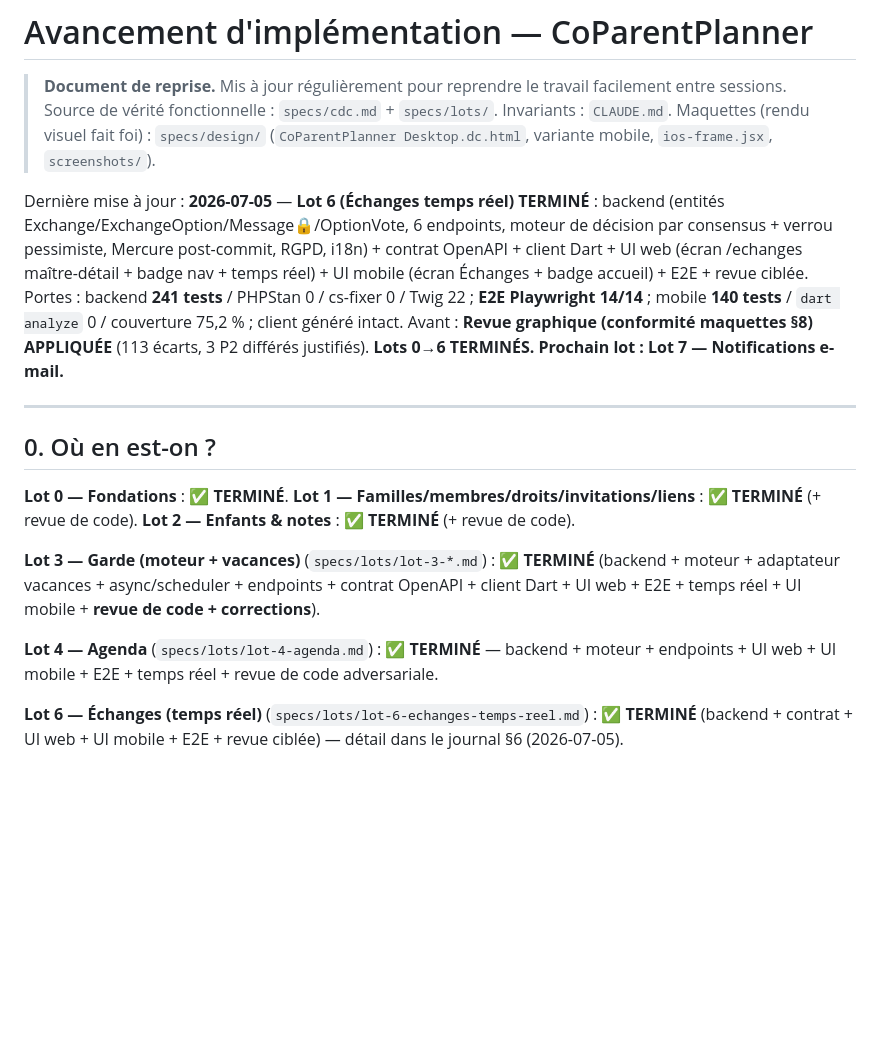
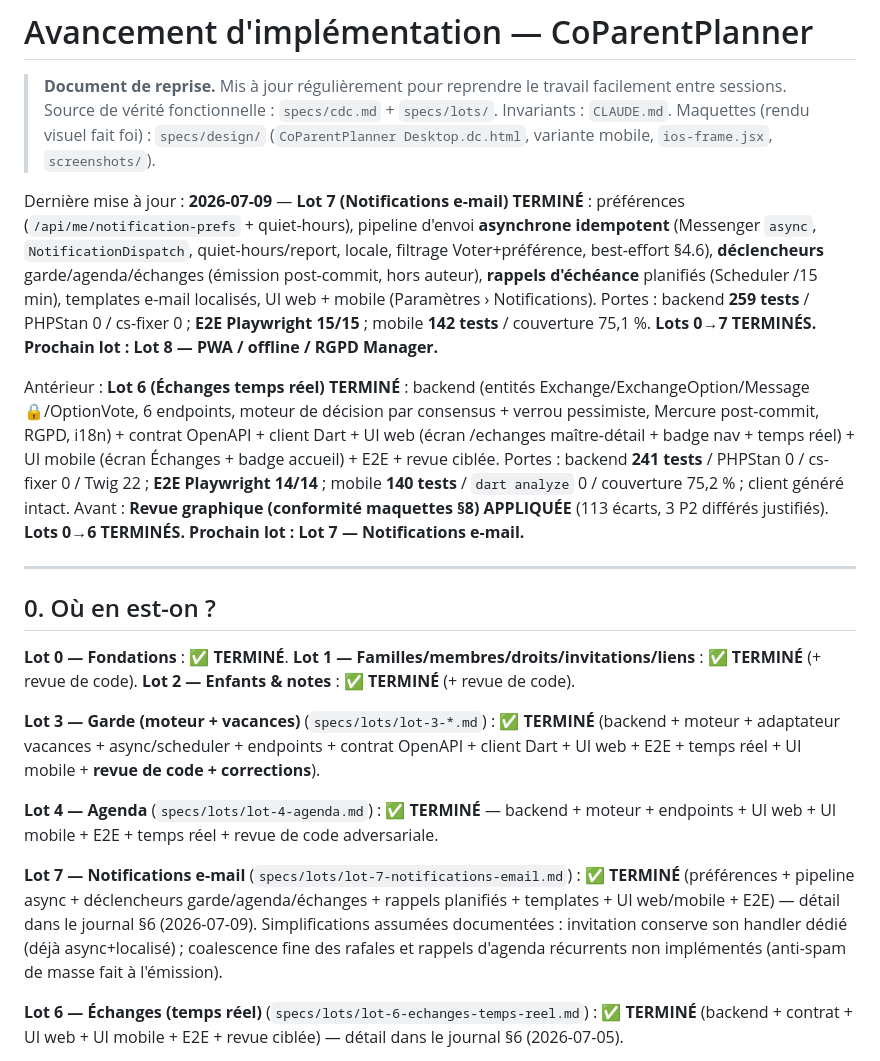
Before and after one commit to leblanc-simon/co-parent-planner, a Markdown page: PROGRESS.md, the part around one of its changes. Rendered like a GitHub page; blank space fills up the shorter version.

```diff
--- a/PROGRESS.md
+++ b/PROGRESS.md
@@ -5,7 +5,9 @@
 > Maquettes (rendu visuel fait foi) : `specs/design/` (`CoParentPlanner Desktop.dc.html`, variante
 > mobile, `ios-frame.jsx`, `screenshots/`).
 
-Dernière mise à jour : **2026-07-05** — **Lot 6 (Échanges temps réel) TERMINÉ** : backend (entités Exchange/ExchangeOption/Message🔒/OptionVote, 6 endpoints, moteur de décision par consensus + verrou pessimiste, Mercure post-commit, RGPD, i18n) + contrat OpenAPI + client Dart + UI web (écran /echanges maître-détail + badge nav + temps réel) + UI mobile (écran Échanges + badge accueil) + E2E + revue ciblée. Portes : backend **241 tests** / PHPStan 0 / cs-fixer 0 / Twig 22 ; **E2E Playwright 14/14** ; mobile **140 tests** / `dart analyze` 0 / couverture 75,2 % ; client généré intact. Avant : **Revue graphique (conformité maquettes §8) APPLIQUÉE** (113 écarts, 3 P2 différés justifiés). **Lots 0→6 TERMINÉS. Prochain lot : Lot 7 — Notifications e-mail.**
+Dernière mise à jour : **2026-07-09** — **Lot 7 (Notifications e-mail) TERMINÉ** : préférences (`/api/me/notification-prefs` + quiet-hours), pipeline d'envoi **asynchrone idempotent** (Messenger `async`, `NotificationDispatch`, quiet-hours/report, locale, filtrage Voter+préférence, best-effort §4.6), **déclencheurs** garde/agenda/échanges (émission post-commit, hors auteur), **rappels d'échéance** planifiés (Scheduler /15 min), templates e-mail localisés, UI web + mobile (Paramètres › Notifications). Portes : backend **259 tests** / PHPStan 0 / cs-fixer 0 ; **E2E Playwright 15/15** ; mobile **142 tests** / couverture 75,1 %. **Lots 0→7 TERMINÉS. Prochain lot : Lot 8 — PWA / offline / RGPD Manager.**
+
+Antérieur : **Lot 6 (Échanges temps réel) TERMINÉ** : backend (entités Exchange/ExchangeOption/Message🔒/OptionVote, 6 endpoints, moteur de décision par consensus + verrou pessimiste, Mercure post-commit, RGPD, i18n) + contrat OpenAPI + client Dart + UI web (écran /echanges maître-détail + badge nav + temps réel) + UI mobile (écran Échanges + badge accueil) + E2E + revue ciblée. Portes : backend **241 tests** / PHPStan 0 / cs-fixer 0 / Twig 22 ; **E2E Playwright 14/14** ; mobile **140 tests** / `dart analyze` 0 / couverture 75,2 % ; client généré intact. Avant : **Revue graphique (conformité maquettes §8) APPLIQUÉE** (113 écarts, 3 P2 différés justifiés). **Lots 0→6 TERMINÉS. Prochain lot : Lot 7 — Notifications e-mail.**
 
 ---
 
@@ -18,6 +20,8 @@ Dernière mise à jour : **2026-07-05** — **Lot 6 (Échanges temps réel) TERM
 **Lot 3 — Garde (moteur + vacances)** (`specs/lots/lot-3-*.md`) : ✅ **TERMINÉ** (backend + moteur + adaptateur vacances + async/scheduler + endpoints + contrat OpenAPI + client Dart + UI web + E2E + temps réel + UI mobile + **revue de code + corrections**).
 
 **Lot 4 — Agenda** (`specs/lots/lot-4-agenda.md`) : ✅ **TERMINÉ** — backend + moteur + endpoints + UI web + UI mobile + E2E + temps réel + revue de code adversariale.
+
+**Lot 7 — Notifications e-mail** (`specs/lots/lot-7-notifications-email.md`) : ✅ **TERMINÉ** (préférences + pipeline async + déclencheurs garde/agenda/échanges + rappels planifiés + templates + UI web/mobile + E2E) — détail dans le journal §6 (2026-07-09). Simplifications assumées documentées : invitation conserve son handler dédié (déjà async+localisé) ; coalescence fine des rafales et rappels d'agenda récurrents non implémentés (anti-spam de masse fait à l'émission).
 
 **Lot 6 — Échanges (temps réel)** (`specs/lots/lot-6-echanges-temps-reel.md`) : ✅ **TERMINÉ** (backend + contrat + UI web + UI mobile + E2E + revue ciblée) — détail dans le journal §6 (2026-07-05).
 
```
Also changed, not shown: other parts of PROGRESS.md (+29 -0 lines).
